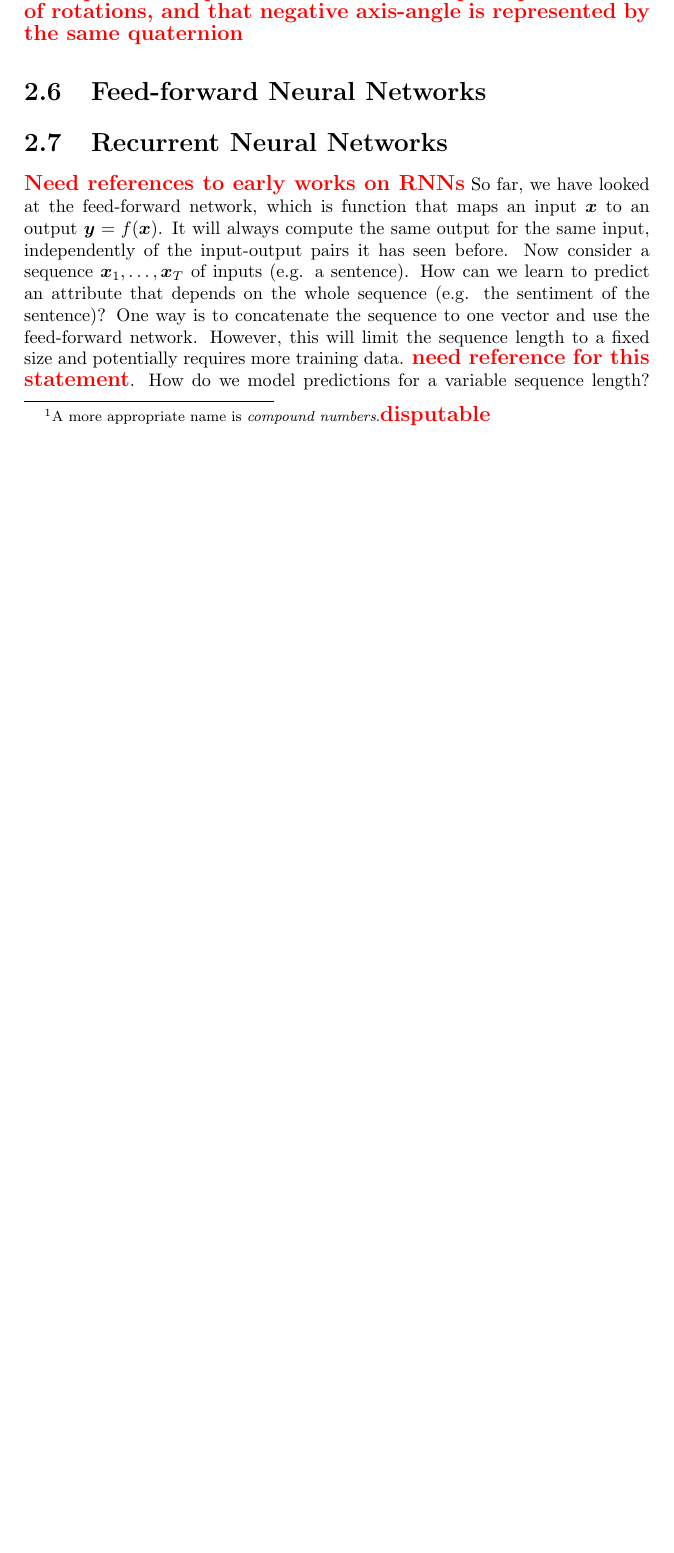
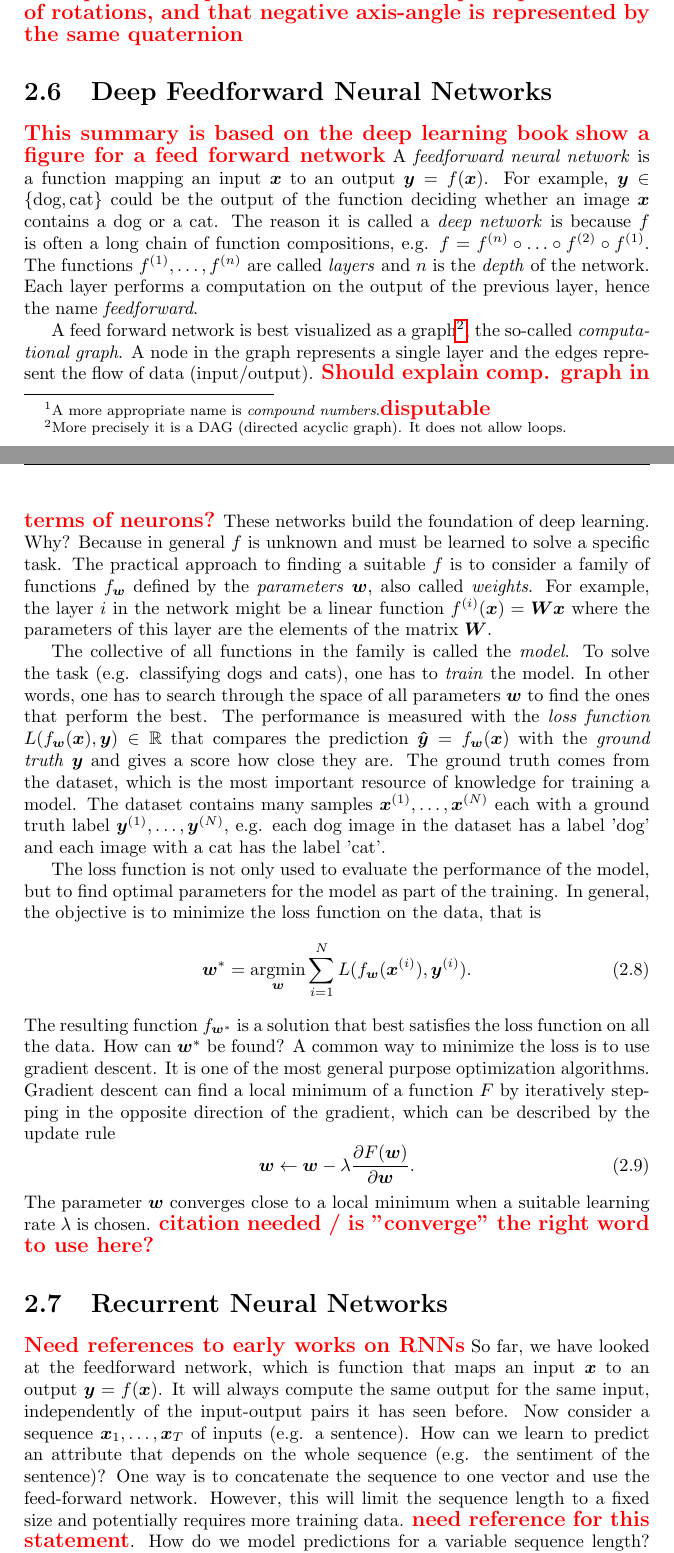
Before and after one commit to awaelchli/master-thesis, a LaTeX thesis (Document/main.tex, which reads Document/Chapters/Introduction.tex): part of page 16 of 31 before the commit and two parts of pages 16 and 17 of 32 after it, the two joined at a grey line, cut so that both start at the same text, the shorter picture padded with empty space. Compiled offline with pdfLaTeX.

Commit message:
section update about DL

```diff
--- a/Document/Chapters/Introduction.tex
+++ b/Document/Chapters/Introduction.tex
@@ -167,10 +167,56 @@
 		where $\theta \in \R$ is the angle of rotation around a unit-length axis $\vectr{a} = (a_1, a_2, a_3) \in \R^3$.
 		\todo{explain that quaternions are not unique representation of rotations, and that negative axis-angle is represented by the same quaternion}
 
-	\section{Feed-forward Neural Networks}
-	% Function y = f(x)
-	% Function familiy with weights
-	% Computational graph
+	\section{Deep Feedforward Neural Networks}
+	\todo{This summary is based on the deep learning book}
+	\todo{show a figure for a feed forward network}
+	A \emph{feedforward neural network} is a function mapping an input $\vectr{x}$ to an output $\vectr{y} = f(\vectr{x})$.
+	For example, $\vectr{y} \in \{\text{dog}, \text{cat} \}$ could be the output of the function deciding whether an image $\vectr{x}$ contains a dog or a cat.
+	The reason it is called a \emph{deep network} is because $f$ is often a long chain of function compositions, e.g.
+	$f = f^{(n)} \circ  \ldots  \circ f^{(2)} \circ f^{(1)}$.
+	The functions $f^{(1)}, \dots, f^{(n)}$ are called \emph{layers} and $n$ is the \emph{depth} of the network.
+	Each layer performs a computation on the output of the previous layer, hence the name \emph{feedforward}.
+
+	A feed forward network is best visualized as a graph\footnote{More precisely it is a DAG (directed acyclic graph). It does not allow loops.}, the so-called \emph{computational graph}.
+	A node in the graph represents a single layer and the edges represent the flow of data (input/output).
+	\todo{Should explain comp. graph in terms of neurons?}
+	These networks build the foundation of deep learning.
+	Why?
+	Because in general $f$ is unknown and must be learned to solve a specific task.
+	The practical approach to finding a suitable $f$ is to consider a family of functions $f_{\vectr{w}}$ defined by the \emph{parameters} $\vectr{w}$, also called \emph{weights}.
+	For example, the layer $i$ in the network might be a linear function $f_{}^{(i)}(\vectr{x}) = \matr{W} \vectr{x}$ where the parameters of this layer are the elements of the matrix $\matr{W}$.
+
+	The collective of all functions in the family is called the \emph{model}.
+	To solve the task (e.g. classifying dogs and cats), one has to \emph{train} the model.
+	In other words, one has to search through the space of all parameters $\vectr{w}$ to find the ones that perform the best.
+	The performance is measured with the \emph{loss function}
+	$L(f_{\vectr{w}}(\vectr{x}), \vectr{y}) \in \R$ that compares the prediction
+	$\vectr{\hat{y}} = f_{\vectr{w}}(\vectr{x})$ with the \emph{ground truth} $\vectr{y}$ and gives a score how close they are.
+	The ground truth comes from the dataset, which is the most important resource of knowledge for training a model.
+	The dataset contains many samples $\vectr{x}^{(1)}, \dots, \vectr{x}^{(N)}$ each with a ground truth label
+	$\vectr{y}^{(1)}, \dots, \vectr{y}^{(N)}$, e.g. each dog image in the dataset has a label 'dog' and each image with a cat has the label 'cat'.
+
+	The loss function is not only used to evaluate the performance of the model, but to find optimal parameters for the model as part of the training.
+	In general, the objective is to minimize the loss function on the data, that is
+	\begin{equation}\label{eq:optimal_parameter_neural_network}
+		\vectr{w}^\ast = \argmin_{\vectr{w}}
+		\sum_{i = 1}^{N}
+			L(f_{\vectr{w}}(\vectr{x}^{(i)}), \vectr{y}^{(i)}).
+	\end{equation}
+	The resulting function $f_{\vectr{w}^\ast}$ is a solution that best satisfies the loss function on all the data.
+	How can $\vectr{w}^\ast$ be found?
+	A common way to minimize the loss is to use gradient descent.
+	It is one of the most general purpose optimization algorithms.
+	Gradient descent can find a local minimum of a function $F$ by iteratively stepping in the opposite direction of the gradient, which can be described by the update rule
+	\begin{equation}
+		\vectr{w} \leftarrow
+		\vectr{w} - \lambda \frac{\partial F(\vectr{w})}{\partial \vectr{w}}.
+	\end{equation}
+	The parameter $\vectr{w}$ converges close to a local minimum when a suitable learning rate $\lambda$ is chosen. \todo{citation needed / is "converge" the right word to use here?}
+
+	%In the context of this experiment, $\vectr{w}$ are the model parameters and $F$ is the loss over the training data.
+
+
 	% Gradient computation with backpropagation
 	% Gradient descent
 	%
@@ -178,7 +224,7 @@
 	\section{Recurrent Neural Networks}
 		\newcommand{\imagecourtesycolah}{Image courtesy Christopher Olah \mbox{\href{http://colah.github.io/}{(colah.github.io)}}}
 		\todo{Need references to early works on RNNs}
-		So far, we have looked at the feed-forward network, which is function that maps an input $\vectr{x}$ to an output $\vectr{y} = f(\vectr{x})$.
+		So far, we have looked at the feedforward network, which is function that maps an input $\vectr{x}$ to an output $\vectr{y} = f(\vectr{x})$.
 		It will always compute the same output for the same input, independently of the input-output pairs it has seen before.
 		Now consider a sequence $\vectr{x}_1, \dots, \vectr{x}_T$ of inputs (e.g. a sentence).
 		How can we learn to predict an attribute that depends on the whole sequence (e.g. the sentiment of the sentence)?
```
Also changed, not shown: Document/Chapters/Introduction.tex (2 more changed lines).
